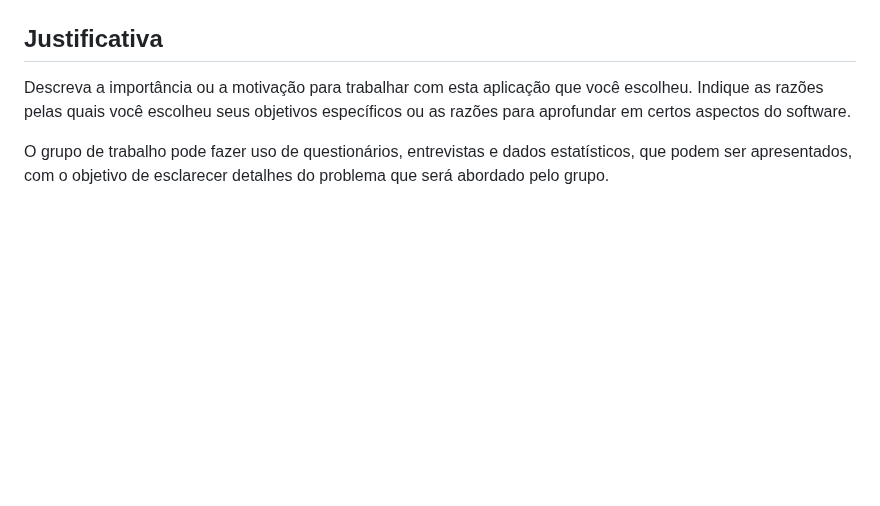
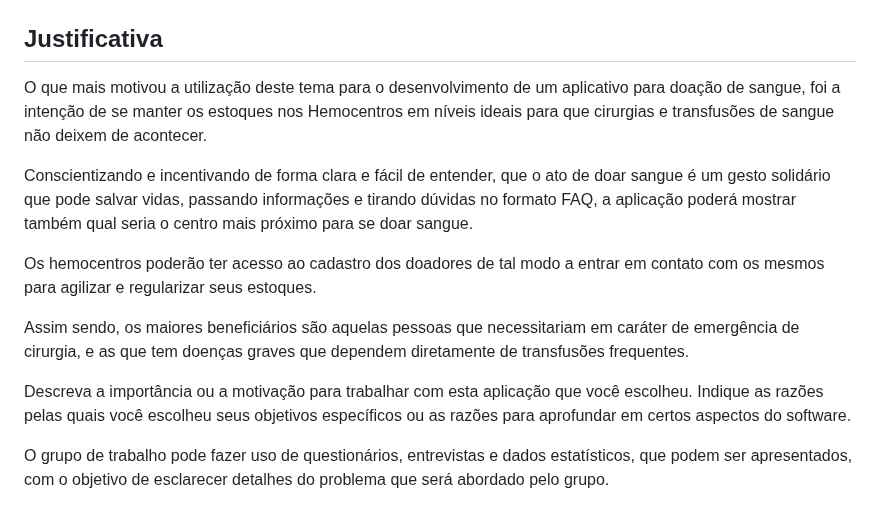
Before and after one commit to ICEI-PUC-Minas-PMV-SI/pmv-si-2023-1-e1-proj-web-t3-banco_de_sangue, a Markdown page: documentos/context.md, the part around the change. GitHub-like rendering; blank space fills up the shorter version.

```diff
--- a/documentos/context.md
+++ b/documentos/context.md
@@ -32,6 +32,14 @@ Levar informação as pessoas que moram em áreas mais remotas, ou até em cidad
 
 
 ## Justificativa
+
+O que mais motivou a utilização deste tema para o desenvolvimento de um aplicativo para doação de sangue, foi a intenção de se manter os estoques nos Hemocentros em níveis ideais para que cirurgias e transfusões de sangue não deixem de acontecer.
+
+Conscientizando e incentivando de forma clara e fácil de entender, que o ato de doar sangue é um gesto solidário que pode salvar vidas, passando informações e tirando dúvidas no formato FAQ, a aplicação poderá mostrar também qual seria o centro mais próximo para se doar sangue.
+
+Os hemocentros poderão ter acesso ao cadastro dos doadores de tal modo a entrar em contato com os mesmos para agilizar e regularizar seus estoques.
+
+Assim sendo, os maiores beneficiários são aquelas pessoas que necessitariam em caráter de emergência de cirurgia, e as que tem doenças graves que dependem diretamente de transfusões frequentes.
 
 Descreva a importância ou a motivação para trabalhar com esta aplicação que você escolheu. Indique as razões pelas quais você escolheu seus objetivos específicos ou as razões para aprofundar em certos aspectos do software.
 
```
